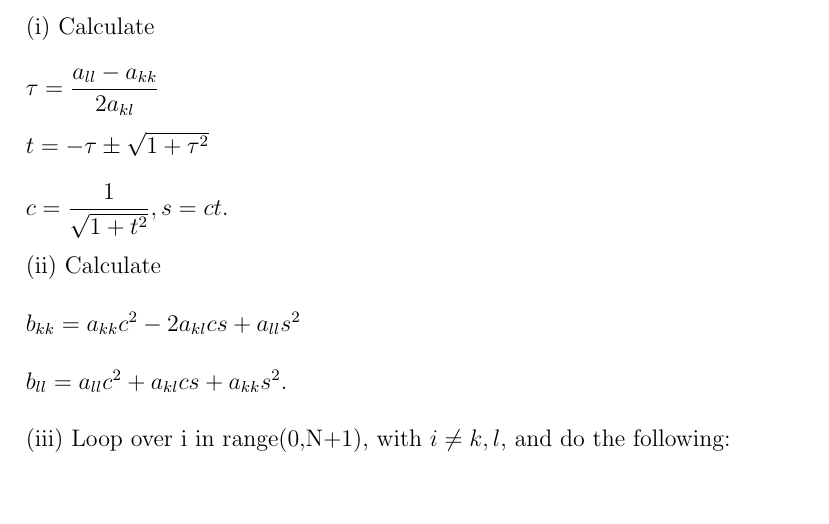
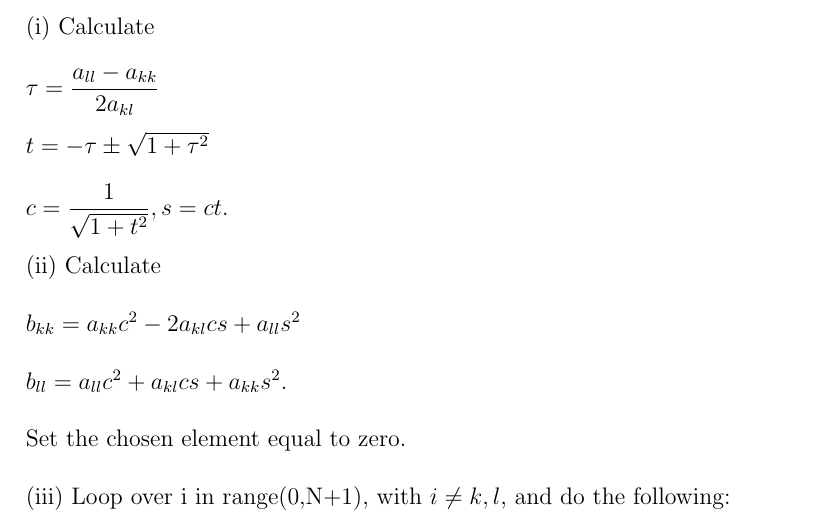
Before and after one commit to KGHustad/FYS3150, a LaTeX document (project2/notes.tex): part of page 1 of 2, cut so that both start at the same text, the shorter picture padded with empty space. Compiled offline with pdfLaTeX.

Commit message:
algoritm for exc b added

```diff
--- a/project2/notes.tex
+++ b/project2/notes.tex
@@ -35,6 +35,8 @@ $b_{kk} = a_{kk}c^2 - 2a_{kl}cs + a_{ll}s^2\\
 \\
 b_{ll} = a_{ll}c^2 + a_{kl}cs + a_{kk}s^2$.\\
 \\
+Set the chosen element equal to zero.\\
+\\
 (iii) Loop over i in range(0,N+1), with $i \neq k,l$, and do the following:\\
 \\
 $b_{ik} = a_{ik}c - a_{il}s\\
```
